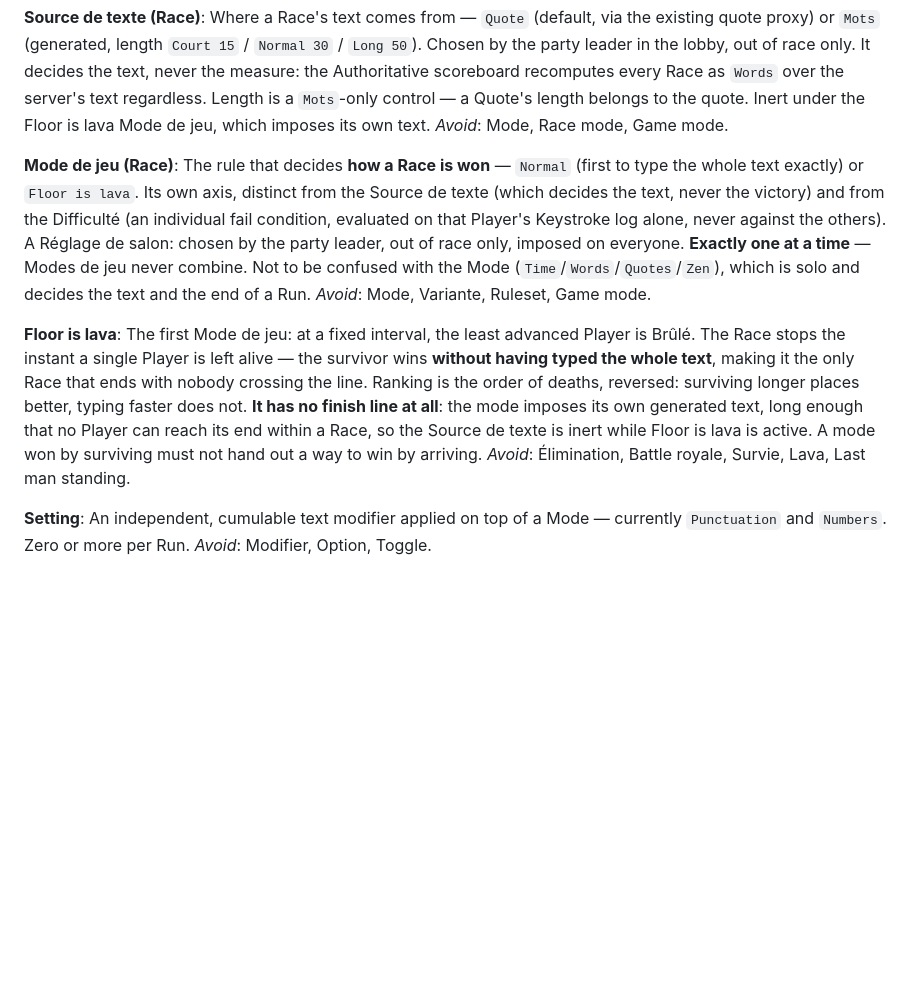
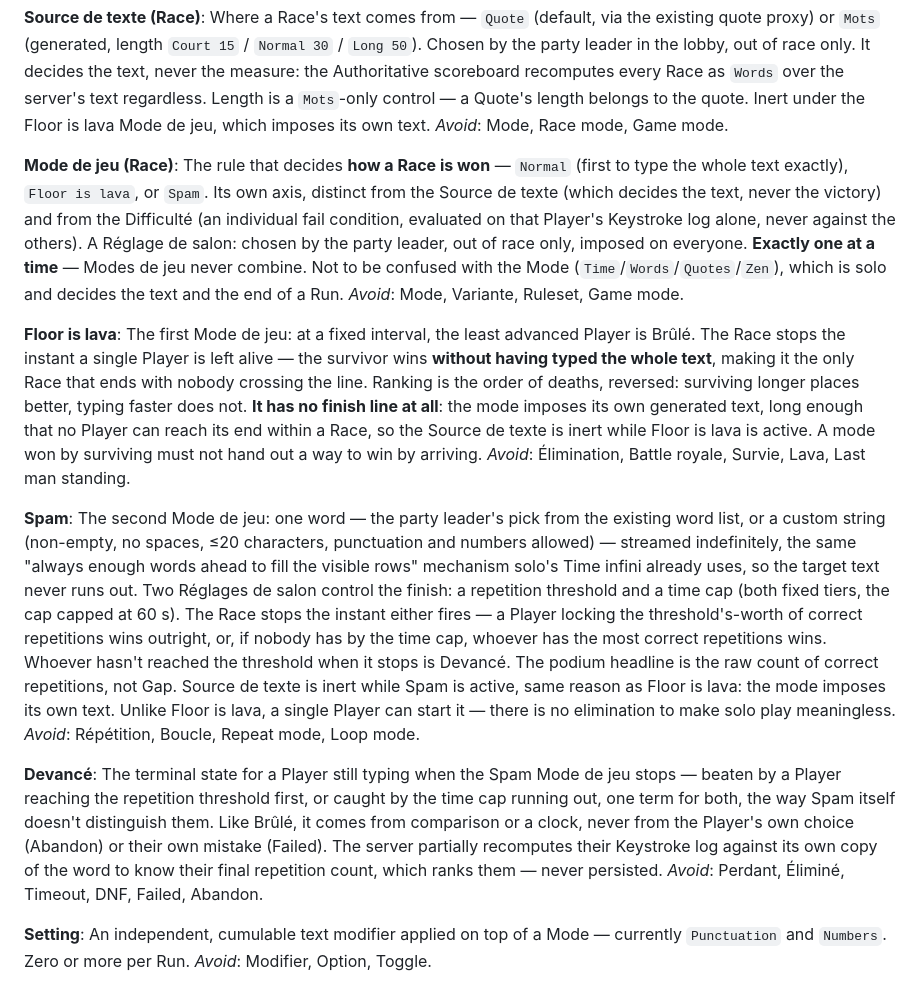
Before and after one commit to DireDoch/TypeRacerDiscord, a Markdown page: CONTEXT.md, the part around the change. GitHub-like rendering; blank space fills up the shorter version.

```diff
--- a/CONTEXT.md
+++ b/CONTEXT.md
@@ -44,12 +44,20 @@ Where a Race's text comes from — `Quote` (default, via the existing quote prox
 _Avoid_: Mode, Race mode, Game mode.
 
 **Mode de jeu (Race)**:
-The rule that decides **how a Race is won** — `Normal` (first to type the whole text exactly) or `Floor is lava`. Its own axis, distinct from the Source de texte (which decides the text, never the victory) and from the Difficulté (an individual fail condition, evaluated on that Player's Keystroke log alone, never against the others). A Réglage de salon: chosen by the party leader, out of race only, imposed on everyone. **Exactly one at a time** — Modes de jeu never combine. Not to be confused with the Mode (`Time`/`Words`/`Quotes`/`Zen`), which is solo and decides the text and the end of a Run.
+The rule that decides **how a Race is won** — `Normal` (first to type the whole text exactly), `Floor is lava`, or `Spam`. Its own axis, distinct from the Source de texte (which decides the text, never the victory) and from the Difficulté (an individual fail condition, evaluated on that Player's Keystroke log alone, never against the others). A Réglage de salon: chosen by the party leader, out of race only, imposed on everyone. **Exactly one at a time** — Modes de jeu never combine. Not to be confused with the Mode (`Time`/`Words`/`Quotes`/`Zen`), which is solo and decides the text and the end of a Run.
 _Avoid_: Mode, Variante, Ruleset, Game mode.
 
 **Floor is lava**:
 The first Mode de jeu: at a fixed interval, the least advanced Player is Brûlé. The Race stops the instant a single Player is left alive — the survivor wins **without having typed the whole text**, making it the only Race that ends with nobody crossing the line. Ranking is the order of deaths, reversed: surviving longer places better, typing faster does not. **It has no finish line at all**: the mode imposes its own generated text, long enough that no Player can reach its end within a Race, so the Source de texte is inert while Floor is lava is active. A mode won by surviving must not hand out a way to win by arriving.
 _Avoid_: Élimination, Battle royale, Survie, Lava, Last man standing.
+
+**Spam**:
+The second Mode de jeu: one word — the party leader's pick from the existing word list, or a custom string (non-empty, no spaces, ≤20 characters, punctuation and numbers allowed) — streamed indefinitely, the same "always enough words ahead to fill the visible rows" mechanism solo's Time infini already uses, so the target text never runs out. Two Réglages de salon control the finish: a repetition threshold and a time cap (both fixed tiers, the cap capped at 60 s). The Race stops the instant either fires — a Player locking the threshold's-worth of correct repetitions wins outright, or, if nobody has by the time cap, whoever has the most correct repetitions wins. Whoever hasn't reached the threshold when it stops is Devancé. The podium headline is the raw count of correct repetitions, not Gap. Source de texte is inert while Spam is active, same reason as Floor is lava: the mode imposes its own text. Unlike Floor is lava, a single Player can start it — there is no elimination to make solo play meaningless.
+_Avoid_: Répétition, Boucle, Repeat mode, Loop mode.
+
+**Devancé**:
+The terminal state for a Player still typing when the Spam Mode de jeu stops — beaten by a Player reaching the repetition threshold first, or caught by the time cap running out, one term for both, the way Spam itself doesn't distinguish them. Like Brûlé, it comes from comparison or a clock, never from the Player's own choice (Abandon) or their own mistake (Failed). The server partially recomputes their Keystroke log against its own copy of the word to know their final repetition count, which ranks them — never persisted.
+_Avoid_: Perdant, Éliminé, Timeout, DNF, Failed, Abandon.
 
 **Setting**:
 An independent, cumulable text modifier applied on top of a Mode — currently `Punctuation` and `Numbers`. Zero or more per Run.
```
Also changed, not shown: Docs/adr/0016-spam-mode-de-jeu.md (added, +113 -0 lines).
